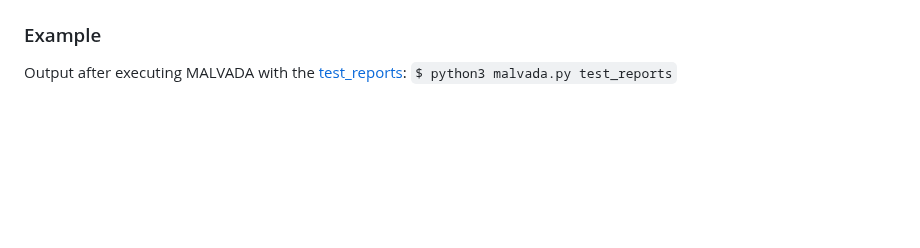
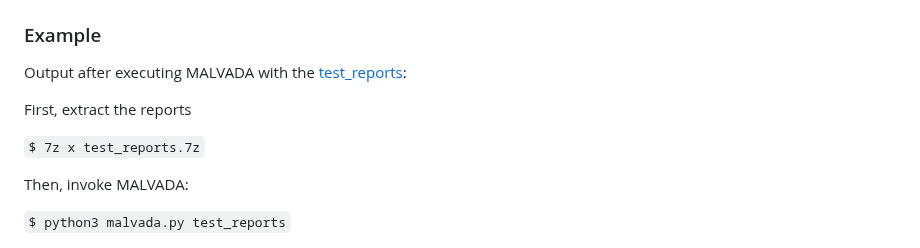
Before and after one commit to reverseame/MALVADA, a Markdown page: README.md, the part around one of its changes. Rendered like a GitHub page; blank space fills up the shorter version.

```diff
--- a/README.md
+++ b/README.md
@@ -53,6 +55,13 @@ MALVADA processes the reports in the following phases:
 
 ### Example
 Output after executing MALVADA with the [test_reports](./test_reports):
+
+First, extract the reports
+
+`$ 7z x test_reports.7z`
+
+Then, invoke MALVADA:
+
 `$ python3 malvada.py test_reports`
 
 ![MALVADA execution example](./doc/images/execution_example.png?raw=true "MALVADA Execution Example")
```
Also changed, not shown: other parts of README.md (+3 -1 lines).
